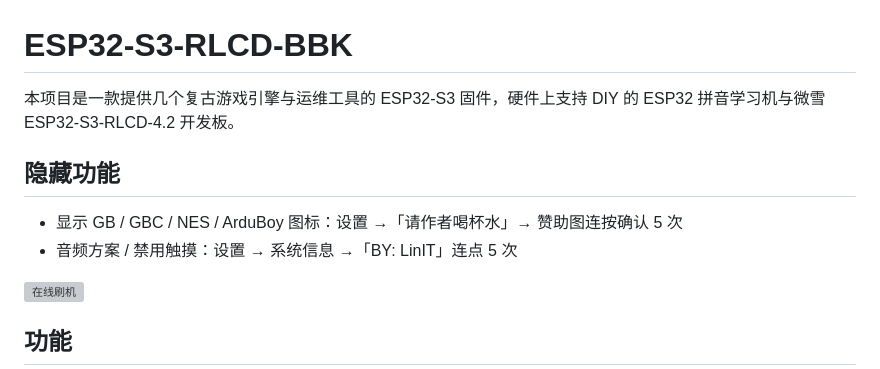
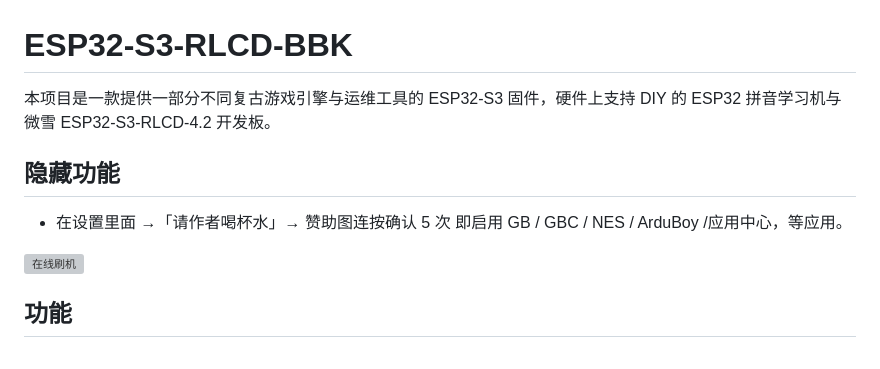
Before and after one commit to LinIT-L/ESP32-S3-RLCD-BBK, a Markdown page: README.md, the part around the change. GitHub-like rendering; grey boxes are pictures that could not be loaded.

Commit message:
Update README with improved descriptions
Refine project description and hidden features instructions.

```diff
--- a/README.md
+++ b/README.md
@@ -1,11 +1,11 @@
 # ESP32-S3-RLCD-BBK
 
-本项目是一款提供几个复古游戏引擎与运维工具的 ESP32-S3 固件，硬件上支持 DIY 的 ESP32 拼音学习机与微雪 ESP32-S3-RLCD-4.2 开发板。
+本项目是一款提供一部分不同复古游戏引擎与运维工具的 ESP32-S3 固件，硬件上支持 DIY 的 ESP32 拼音学习机与微雪 ESP32-S3-RLCD-4.2 开发板。
 
 ## 隐藏功能
 
-- 显示 GB / GBC / NES / ArduBoy 图标：设置 →「请作者喝杯水」→ 赞助图连按确认 5 次
-- 音频方案 / 禁用触摸：设置 → 系统信息 →「BY: LinIT」连点 5 次
+- 在设置里面 →「请作者喝杯水」→ 赞助图连按确认 5 次 即启用 GB / GBC / NES / ArduBoy /应用中心，等应用。
+
 
 [![在线刷机](https://bbk.linit.cn/fw/card.svg)](https://bbk.linit.cn/fw/flash.html)
 
```
